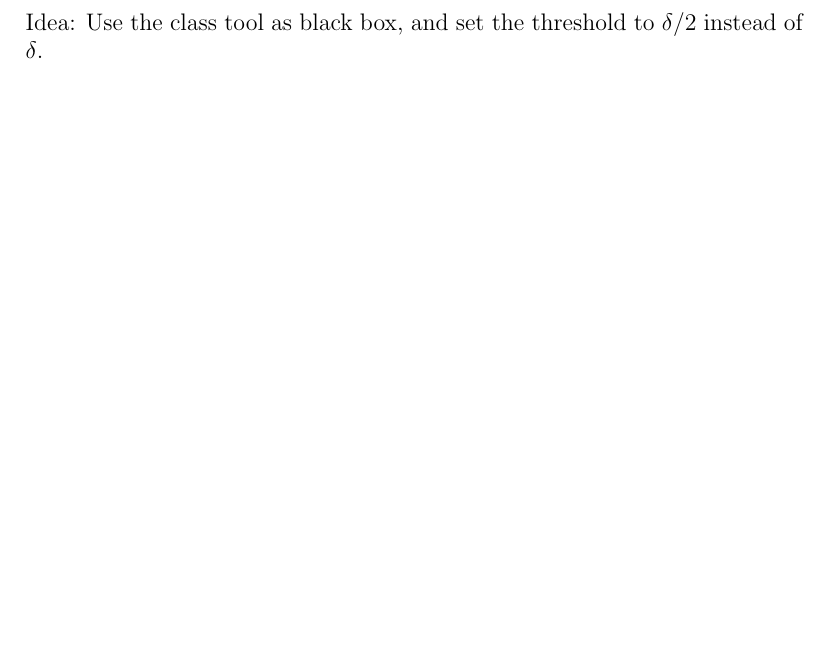
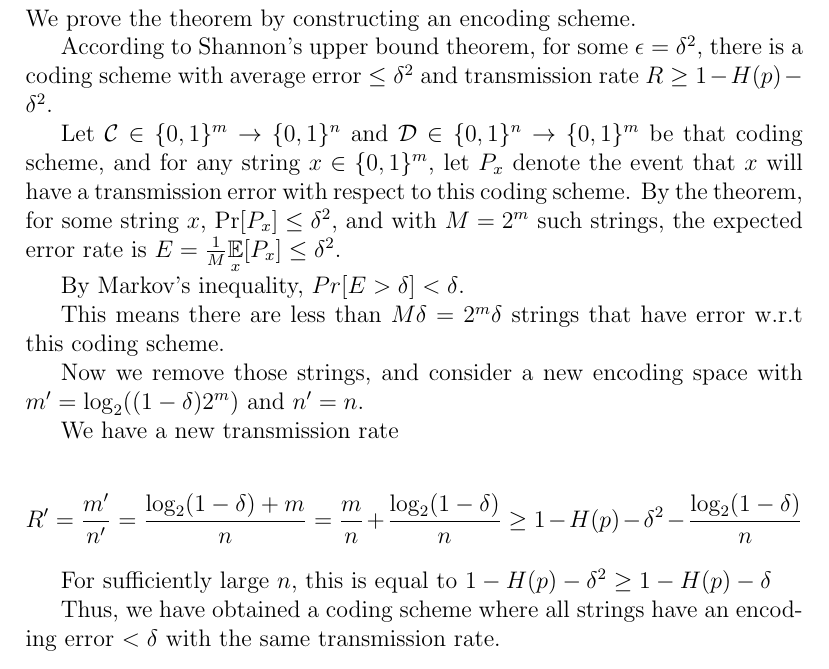
Before and after one commit to PROgram52bc/CS588_hw, a LaTeX problem sheet (hw4.tex): part of page 9 of 9, cut at the place of the change, the shorter picture padded with empty space. Compiled offline with pdfLaTeX.

Commit message:
Last question! Halleluia~

```diff
--- a/hw4.tex
+++ b/hw4.tex
@@ -297,6 +295,36 @@ second failure event above demonstrates that such an event is unlikely.
 \newpage
 \section*{Question 16.1}
 
-Idea: Use the class tool as black box, and set the threshold to $\delta/2$ instead of $\delta$.
+We prove the theorem by constructing an encoding scheme.
+
+According to Shannon's upper bound theorem, for some $\epsilon = \delta^2$,
+there is a coding scheme with average error $\le \delta^2$ and transmission rate
+$R \ge 1-H(p)-\delta^2$.
+
+Let $\mathcal{C} \in \{0,1\}^m \to \{0,1\}^n$ and $\mathcal{D}\in \{0,1\}^n \to
+\{0,1\}^m$ be that coding scheme, and for any string $x \in \{0,1\}^m$, let
+$P_x$ denote the event that $x$ will have a transmission error with respect to
+this coding scheme. By the theorem, for some string $x$, $\Pr[P_x] \le
+\delta^2$, and with $M=2^m$ such strings, the expected error rate is $E =
+\frac{1}{M}\underset{x}{\mathbb{E}}[P_x] \le \delta^2$.
+
+By Markov's inequality, $Pr[E > \delta] < \delta$.
+
+This means there are less than $M\delta = 2^m\delta$ strings that have error
+w.r.t this coding scheme.
+
+Now we remove those strings, and consider a new encoding space with $m' = \log_2
+((1-\delta)2^m)$ and $n' = n$.
+
+We have a new transmission rate
+
+$$R' = \frac{m'}{n'} = \frac{\log_2 (1-\delta) + m}{n} = \frac{m}{n} +
+\frac{\log_2 (1-\delta)}{n} \ge 1-H(p)-\delta^2- \frac{\log_2 (1-\delta)}{n}$$
+
+For sufficiently large $n$, this is equal to $1-H(p)-\delta^2 \ge 1-H(p)-\delta$
+
+Thus, we have obtained a coding scheme where all strings have an encoding error
+$< \delta$ with the same transmission rate.
+
 
 \end{document}
```
Also changed, not shown: hw4.tex (2 more changed lines).
